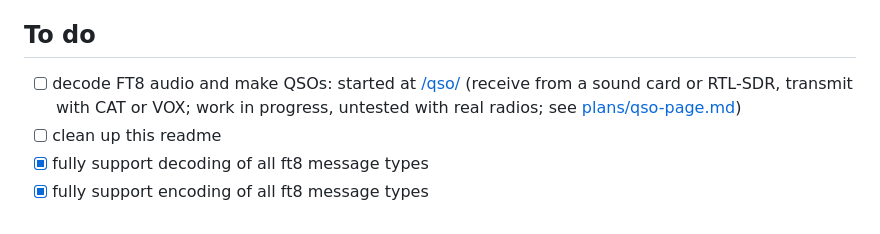
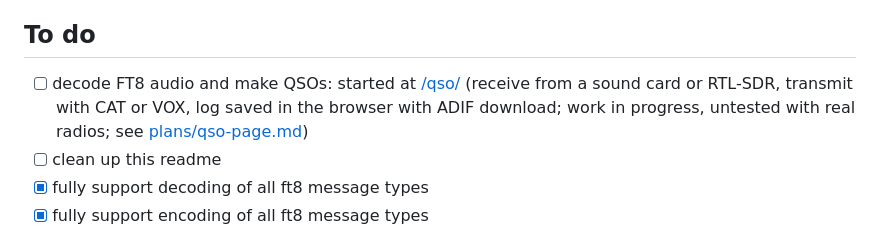
Before and after one commit to pengowray/ft8play, a Markdown page: README.md, the part around the change. Drawn GitHub-style.

Commit message:
Plan and README: saved log, manual clock correction, sound card resampling

```diff
--- a/README.md
+++ b/README.md
@@ -99,7 +99,7 @@ Payload/symbol input formats: (for debugging or advanced uses)
 - You have to hit generate again after adjusting any audio settings.
 
 ## To do
-- [ ] decode FT8 audio and make QSOs: started at [/qso/](https://ft8play.pengowray.com/qso/) (receive from a sound card or RTL-SDR, transmit with CAT or VOX; work in progress, untested with real radios; see [plans/qso-page.md](plans/qso-page.md))
+- [ ] decode FT8 audio and make QSOs: started at [/qso/](https://ft8play.pengowray.com/qso/) (receive from a sound card or RTL-SDR, transmit with CAT or VOX, log saved in the browser with ADIF download; work in progress, untested with real radios; see [plans/qso-page.md](plans/qso-page.md))
 - [ ] clean up this readme
 - [X] fully support decoding of all ft8 message types
 - [X] fully support encoding of all ft8 message types
```
Also changed, not shown: plans/qso-page.md (+7 -5 lines).
